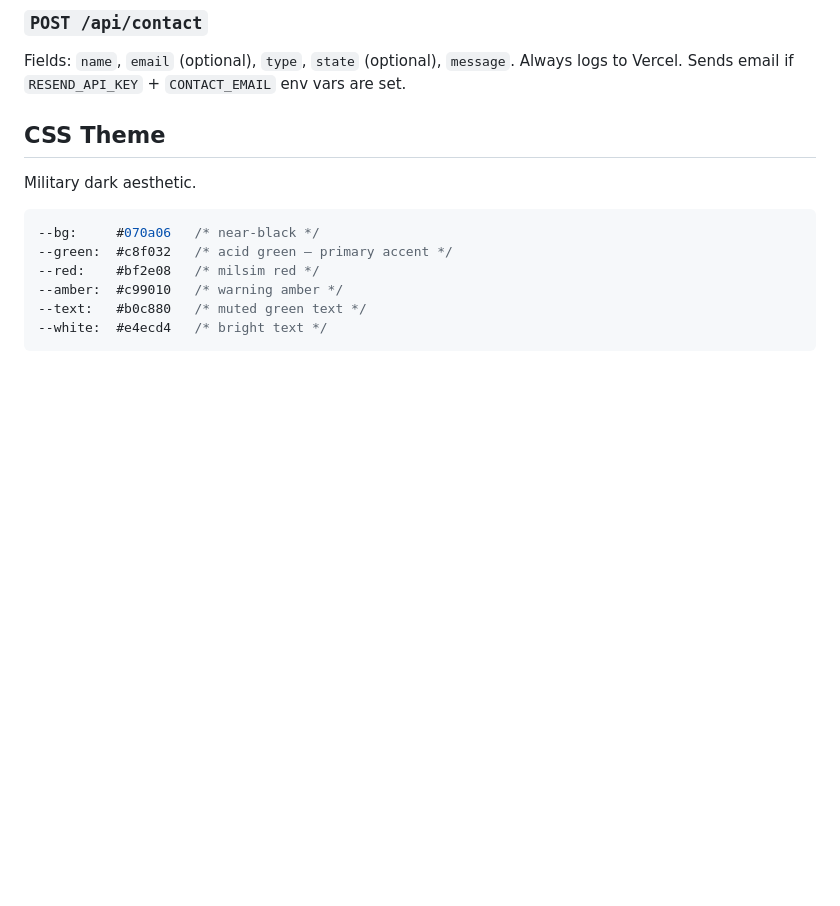
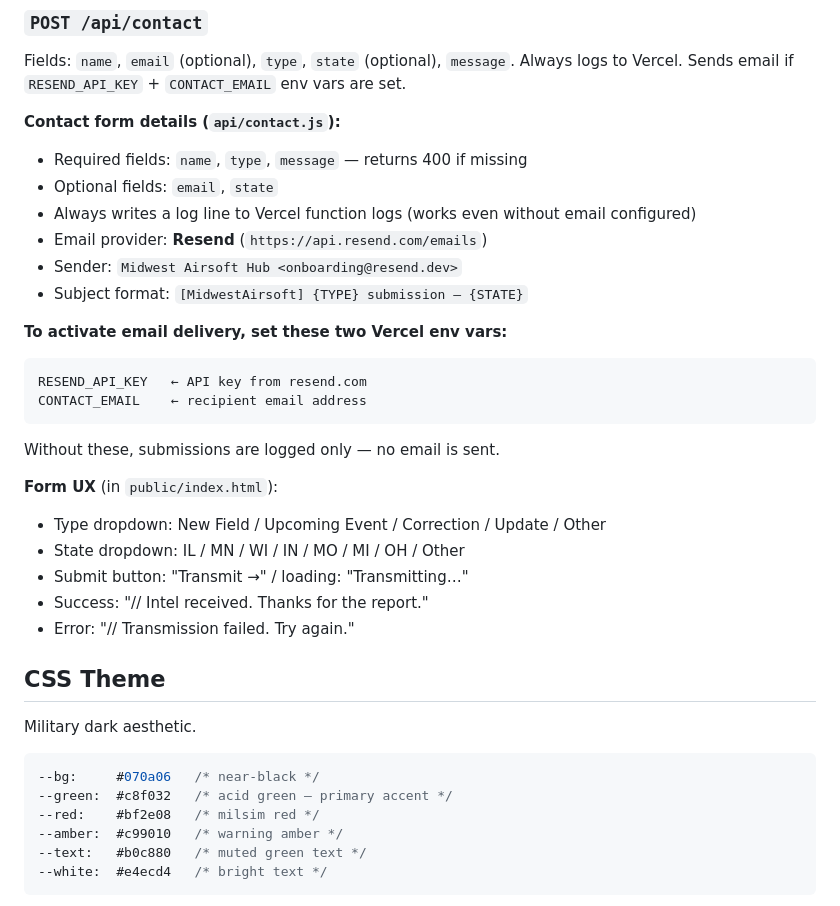
Before and after one commit to vladimirbrusov83-hub/MidwestAirsoft, a Markdown page: CLAUDE.md, the part around the change. Drawn GitHub-style; blank space fills up the shorter version.

Commit message:
Document contact form and Resend email setup in CLAUDE.md
Co-Authored-By: Claude Sonnet 4.6 <noreply@anthropic.com>

````diff
--- a/CLAUDE.md
+++ b/CLAUDE.md
@@ -103,6 +103,28 @@ Static import of `events-seed.json`. Returns full JSON. Headers: `Cache-Control:
 ### `POST /api/contact`
 Fields: `name`, `email` (optional), `type`, `state` (optional), `message`. Always logs to Vercel. Sends email if `RESEND_API_KEY` + `CONTACT_EMAIL` env vars are set.
 
+**Contact form details (`api/contact.js`):**
+- Required fields: `name`, `type`, `message` — returns 400 if missing
+- Optional fields: `email`, `state`
+- Always writes a log line to Vercel function logs (works even without email configured)
+- Email provider: **Resend** (`https://api.resend.com/emails`)
+- Sender: `Midwest Airsoft Hub <onboarding@resend.dev>`
+- Subject format: `[MidwestAirsoft] {TYPE} submission — {STATE}`
+
+**To activate email delivery, set these two Vercel env vars:**
+```
+RESEND_API_KEY   ← API key from resend.com
+CONTACT_EMAIL    ← recipient email address
+```
+Without these, submissions are logged only — no email is sent.
+
+**Form UX** (in `public/index.html`):
+- Type dropdown: New Field / Upcoming Event / Correction / Update / Other
+- State dropdown: IL / MN / WI / IN / MO / MI / OH / Other
+- Submit button: "Transmit →" / loading: "Transmitting…"
+- Success: "// Intel received. Thanks for the report."
+- Error: "// Transmission failed. Try again."
+
 ## CSS Theme
 
 Military dark aesthetic.
````
